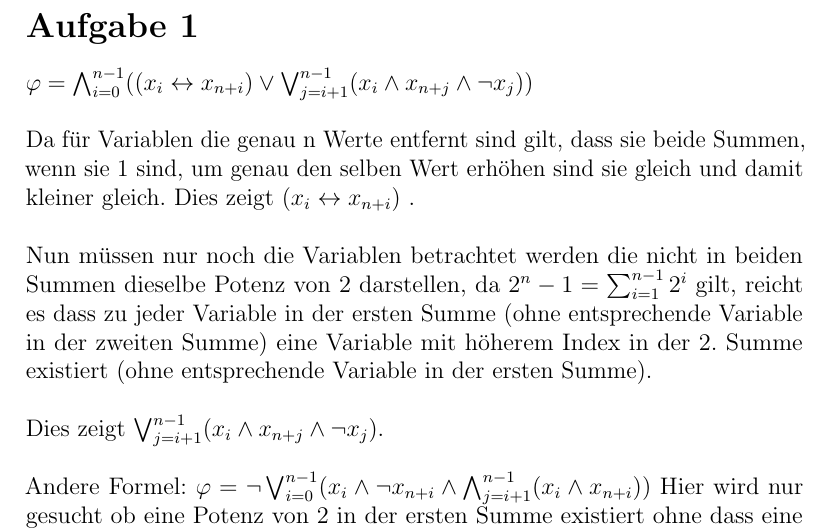
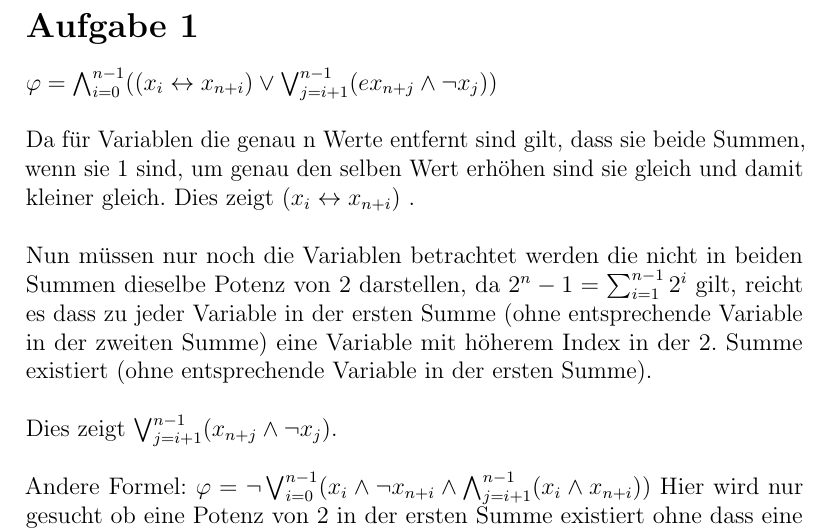
Before and after one commit to BB20101997/Logik_WiSe1819, a LaTeX document (Serie-2/Serie-2.tex, which reads Serie-2/part/Aufgabe-1.tex): part of page 2 of 5, cut so that both start at the same text. Compiled offline with pdfLaTeX.

Commit message:
Last commit task 1

```diff
--- a/Serie-2/part/Aufgabe-1.tex
+++ b/Serie-2/part/Aufgabe-1.tex
@@ -2,7 +2,7 @@
 
 
 % $\varphi = (x_j \wedge x_{n+j}) \vee (\bigvee (x_1 \wedge \neg x_{n+1} , x_i \wedge \neg x_{n+i}) \wedge (x_{n+i+1} \wedge \neg x_i+1))$
-$\varphi = \bigwedge_{i=0}^{n-1}((x_i \leftrightarrow x_{n+i}) \vee \bigvee_{j=i+1}^{n-1}( x_i \wedge x_{n+j} \wedge \neg x_{j}))$ \\
+$\varphi = \bigwedge_{i=0}^{n-1}((x_i \leftrightarrow x_{n+i}) \vee \bigvee_{j=i+1}^{n-1}( e x_{n+j} \wedge \neg x_{j}))$ \\
 
 
 
@@ -11,7 +11,7 @@ Da für Variablen die genau n Werte entfernt sind gilt, dass sie beide Summen, w
 
 Nun müssen nur noch die Variablen betrachtet werden die nicht in beiden Summen dieselbe Potenz von 2 darstellen, da $2^n-1 = \sum_{i=1}^{n-1}2^i$ gilt, reicht es dass zu jeder Variable in der ersten Summe (ohne entsprechende Variable in der zweiten Summe)  eine Variable mit höherem Index in der 2. Summe  existiert (ohne entsprechende Variable in der ersten Summe).\\
 
-Dies zeigt $ \bigvee_{j=i+1}^{n-1}( x_i \wedge x_{n+j} \wedge \neg x_{j})$. \\
+Dies zeigt $ \bigvee_{j=i+1}^{n-1}( x_{n+j} \wedge \neg x_{j})$. \\
 
 
 
```
